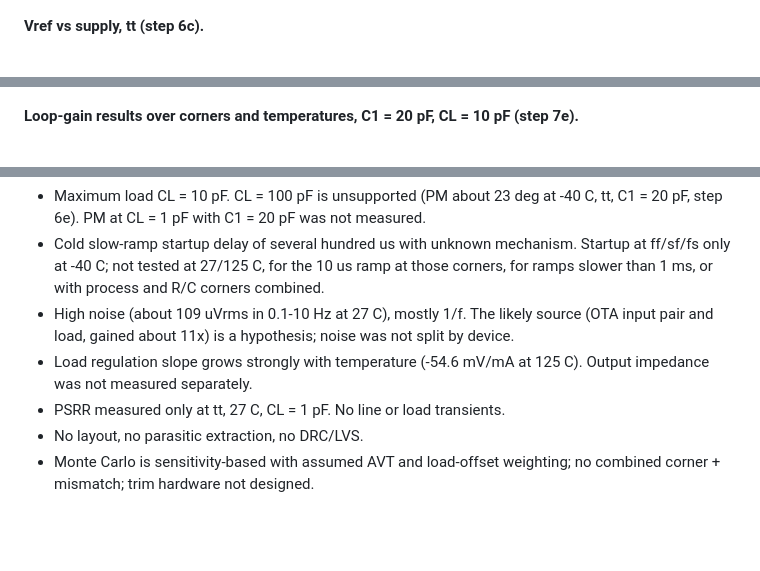
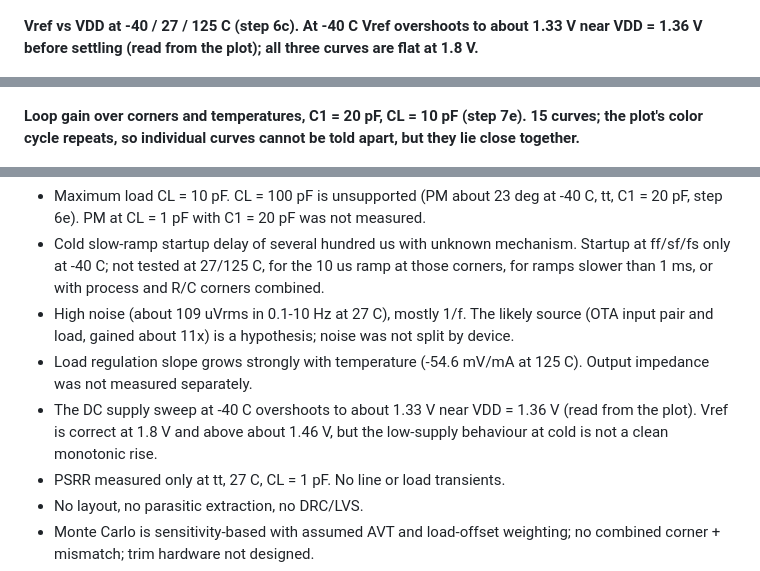
Before and after one commit to Arjitchaubey/bgr-sky130, a Markdown page: README.md, 3 parts joined by grey strips. Drawn GitHub-style; blank space fills up the shorter version.

```diff
--- a/README.md
+++ b/README.md
@@ -50,7 +50,7 @@ Conditions are given in every row. No formal targets were fixed in advance excep
 
 ![step6c_temp.png](docs/img/step6c_temp.png)
 
-**Vref vs supply, tt (step 6c).**
+**Vref vs VDD at -40 / 27 / 125 C (step 6c). At -40 C Vref overshoots to about 1.33 V near VDD = 1.36 V before settling (read from the plot); all three curves are flat at 1.8 V.**
 
 ![step6c_supply.png](docs/img/step6c_supply.png)
 
@@ -62,7 +62,7 @@ Conditions are given in every row. No formal targets were fixed in advance excep
 
 ![step7d_ratio_sweep.png](docs/img/step7d_ratio_sweep.png)
 
-**Loop-gain results over corners and temperatures, C1 = 20 pF, CL = 10 pF (step 7e).**
+**Loop gain over corners and temperatures, C1 = 20 pF, CL = 10 pF (step 7e). 15 curves; the plot's color cycle repeats, so individual curves cannot be told apart, but they lie close together.**
 
 ![step7e_pm_corners.png](docs/img/step7e_pm_corners.png)
 
@@ -108,6 +108,7 @@ Untrimmed Vref sigma is 7.15 / 11.86 / 18.95 mV at AVT = 3 / 5 / 8; strategy c g
 - Cold slow-ramp startup delay of several hundred us with unknown mechanism. Startup at ff/sf/fs only at -40 C; not tested at 27/125 C, for the 10 us ramp at those corners, for ramps slower than 1 ms, or with process and R/C corners combined.
 - High noise (about 109 uVrms in 0.1-10 Hz at 27 C), mostly 1/f. The likely source (OTA input pair and load, gained about 11x) is a hypothesis; noise was not split by device.
 - Load regulation slope grows strongly with temperature (-54.6 mV/mA at 125 C). Output impedance was not measured separately.
+- The DC supply sweep at -40 C overshoots to about 1.33 V near VDD = 1.36 V (read from the plot). Vref is correct at 1.8 V and above about 1.46 V, but the low-supply behaviour at cold is not a clean monotonic rise.
 - PSRR measured only at tt, 27 C, CL = 1 pF. No line or load transients.
 - No layout, no parasitic extraction, no DRC/LVS.
 - Monte Carlo is sensitivity-based with assumed AVT and load-offset weighting; no combined corner + mismatch; trim hardware not designed.
```
Also changed, not shown: other parts of README.md (+3 -3 lines), docs/img/architecture.png, 2 other files.
